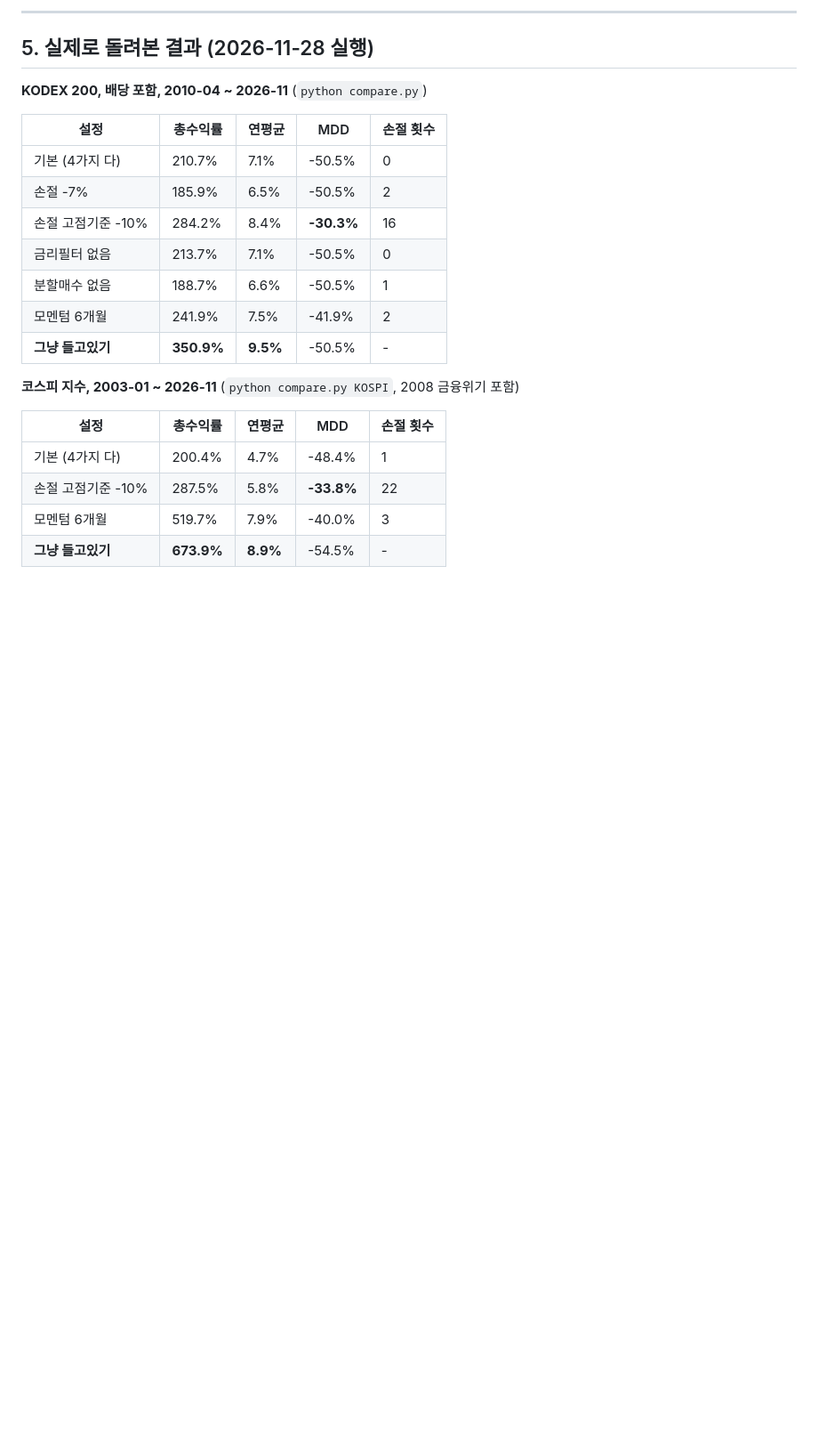
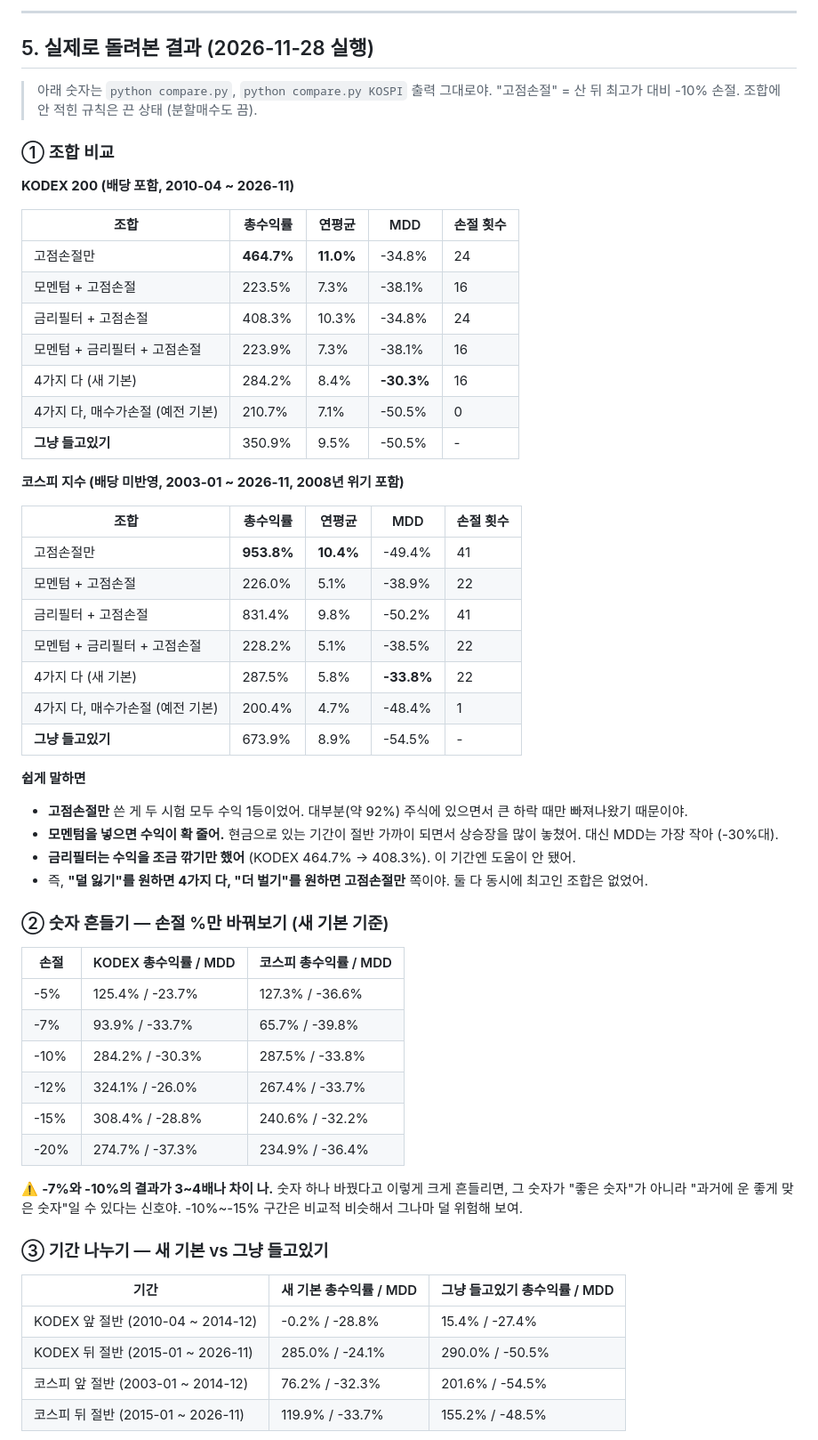
Before and after one commit to ndh4123/macro-rates, a Markdown page: backtest/README.md, the part around one of its changes. Shown at 89% size. Rendered like a GitHub page; blank space fills up the shorter version.

```diff
--- a/backtest/README.md
+++ b/backtest/README.md
@@ -123,23 +128,60 @@ python test_backtest.py
 
 ## 5. 실제로 돌려본 결과 (2026-11-28 실행)
 
-**KODEX 200, 배당 포함, 2010-04 ~ 2026-11** (`python compare.py`)
+> 아래 숫자는 `python compare.py`, `python compare.py KOSPI` 출력 그대로야.
+> "고점손절" = 산 뒤 최고가 대비 -10% 손절. 조합에 안 적힌 규칙은 끈 상태 (분할매수도 끔).
 
-| 설정 | 총수익률 | 연평균 | MDD | 손절 횟수 |
+### ① 조합 비교
+
+**KODEX 200 (배당 포함, 2010-04 ~ 2026-11)**
+
+| 조합 | 총수익률 | 연평균 | MDD | 손절 횟수 |
 |---|---|---|---|---|
-| 기본 (4가지 다) | 210.7% | 7.1% | -50.5% | 0 |
-| 손절 -7% | 185.9% | 6.5% | -50.5% | 2 |
-| 손절 고점기준 -10% | 284.2% | 8.4% | **-30.3%** | 16 |
-| 금리필터 없음 | 213.7% | 7.1% | -50.5% | 0 |
-| 분할매수 없음 | 188.7% | 6.6% | -50.5% | 1 |
-| 모멘텀 6개월 | 241.9% | 7.5% | -41.9% | 2 |
-| **그냥 들고있기** | **350.9%** | **9.5%** | -50.5% | - |
+| 고점손절만 | **464.7%** | **11.0%** | -34.8% | 24 |
+| 모멘텀 + 고점손절 | 223.5% | 7.3% | -38.1% | 16 |
+| 금리필터 + 고점손절 | 408.3% | 10.3% | -34.8% | 24 |
+| 모멘텀 + 금리필터 + 고점손절 | 223.9% | 7.3% | -38.1% | 16 |
+| 4가지 다 (새 기본) | 284.2% | 8.4% | **-30.3%** | 16 |
+| 4가지 다, 매수가손절 (예전 기본) | 210.7% | 7.1% | -50.5% | 0 |
+| **그냥 들고있기** | 350.9% | 9.5% | -50.5% | - |
 
-**코스피 지수, 2003-01 ~ 2026-11** (`python compare.py KOSPI`, 2008 금융위기 포함)
+**코스피 지수 (배당 미반영, 2003-01 ~ 2026-11, 2008년 위기 포함)**
 
-| 설정 | 총수익률 | 연평균 | MDD | 손절 횟수 |
+| 조합 | 총수익률 | 연평균 | MDD | 손절 횟수 |
 |---|---|---|---|---|
-| 기본 (4가지 다) | 200.4% | 4.7% | -48.4% | 1 |
-| 손절 고점기준 -10% | 287.5% | 5.8% | **-33.8%** | 22 |
-| 모멘텀 6개월 | 519.7% | 7.9% | -40.0% | 3 |
-| **그냥 들고있기** | **673.9%** | **8.9%** | -54.5% | - |
+| 고점손절만 | **953.8%** | **10.4%** | -49.4% | 41 |
+| 모멘텀 + 고점손절 | 226.0% | 5.1% | -38.9% | 22 |
+| 금리필터 + 고점손절 | 831.4% | 9.8% | -50.2% | 41 |
+| 모멘텀 + 금리필터 + 고점손절 | 228.2% | 5.1% | -38.5% | 22 |
+| 4가지 다 (새 기본) | 287.5% | 5.8% | **-33.8%** | 22 |
+| 4가지 다, 매수가손절 (예전 기본) | 200.4% | 4.7% | -48.4% | 1 |
+| **그냥 들고있기** | 673.9% | 8.9% | -54.5% | - |
+
+**쉽게 말하면**
+- **고점손절만** 쓴 게 두 시험 모두 수익 1등이었어. 대부분(약 92%) 주식에 있으면서 큰 하락 때만 빠져나왔기 때문이야.
+- **모멘텀을 넣으면 수익이 확 줄어.** 현금으로 있는 기간이 절반 가까이 되면서 상승장을 많이 놓쳤어. 대신 MDD는 가장 작아 (-30%대).
+- **금리필터는 수익을 조금 깎기만 했어** (KODEX 464.7% → 408.3%). 이 기간엔 도움이 안 됐어.
+- 즉, **"덜 잃기"를 원하면 4가지 다, "더 벌기"를 원하면 고점손절만** 쪽이야. 둘 다 동시에 최고인 조합은 없었어.
+
+### ② 숫자 흔들기 — 손절 %만 바꿔보기 (새 기본 기준)
+
+| 손절 | KODEX 총수익률 / MDD | 코스피 총수익률 / MDD |
+|---|---|---|
+| -5% | 125.4% / -23.7% | 127.3% / -36.6% |
+| -7% | 93.9% / -33.7% | 65.7% / -39.8% |
+| -10% | 284.2% / -30.3% | 287.5% / -33.8% |
+| -12% | 324.1% / -26.0% | 267.4% / -33.7% |
+| -15% | 308.4% / -28.8% | 240.6% / -32.2% |
+| -20% | 274.7% / -37.3% | 234.9% / -36.4% |
+
+⚠️ **-7%와 -10%의 결과가 3~4배나 차이 나.** 숫자 하나 바꿨다고 이렇게 크게 흔들리면, 그 숫자가 "좋은 숫자"가 아니라 "과거에 운 좋게 맞은 숫자"일 수 있다는 신호야. -10%~-15% 구간은 비교적 비슷해서 그나마 덜 위험해 보여.
+
+### ③ 기간 나누기 — 새 기본 vs 그냥 들고있기
+
+| 기간 | 새 기본 총수익률 / MDD | 그냥 들고있기 총수익률 / MDD |
+|---|---|---|
+| KODEX 앞 절반 (2010-04 ~ 2014-12) | -0.2% / -28.8% | 15.4% / -27.4% |
+| KODEX 뒤 절반 (2015-01 ~ 2026-11) | 285.0% / -24.1% | 290.0% / -50.5% |
+| 코스피 앞 절반 (2003-01 ~ 2014-12) | 76.2% / -32.3% | 201.6% / -54.5% |
+| 코스피 뒤 절반 (2015-01 ~ 2026-11) | 119.9% / -33.7% | 155.2% / -48.5% |
+
```
Also changed, not shown: other parts of backtest/README.md (+28 -12 lines), backtest/예시_결과차트_KODEX200.png, 3 other files.
